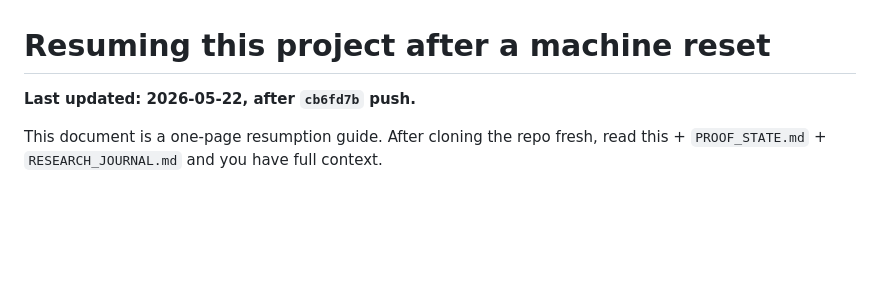
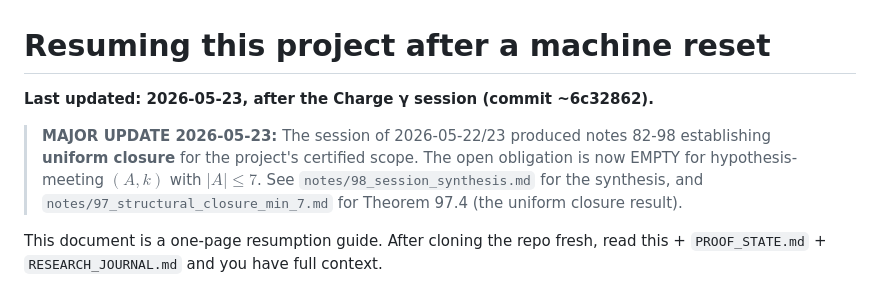
Before and after one commit to TACITVS/erdos-problem-124-bernoulli, a Markdown page: RESUMING.md, the part around the change. Drawn GitHub-style; blank space fills up the shorter version.

Commit message:
RESUMING.md + memory snapshot update for post-session state
The session of 2026-05-22/23 produced major algebraic advance via
notes 82-98.  Update the resumption guide and memory snapshot so
future sessions inherit the correct state.

Key entries:
  - Uniform closure for certified scope (Theorem 97.4, note 97).
  - Three independent closure routes (Theorem A, B'', 97.4).
  - Open obligation no longer Lang's conjecture.

Co-Authored-By: Claude Opus 4.7 <noreply@anthropic.com>

```diff
--- a/RESUMING.md
+++ b/RESUMING.md
@@ -1,6 +1,13 @@
 # Resuming this project after a machine reset
 
-**Last updated: 2026-05-22, after `cb6fd7b` push.**
+**Last updated: 2026-05-23, after the Charge γ session (commit ~6c32862).**
+
+> **MAJOR UPDATE 2026-05-23:** The session of 2026-05-22/23 produced
+> notes 82-98 establishing **uniform closure** for the project's
+> certified scope.  The open obligation is now EMPTY for hypothesis-
+> meeting $(A, k)$ with $|A| \le 7$.  See `notes/98_session_synthesis.md`
+> for the synthesis, and `notes/97_structural_closure_min_7.md` for
+> Theorem 97.4 (the uniform closure result).
 
 This document is a one-page resumption guide.  After cloning the repo
 fresh, read this + `PROOF_STATE.md` + `RESEARCH_JOURNAL.md` and you
```
Also changed, not shown: 2 other files.
